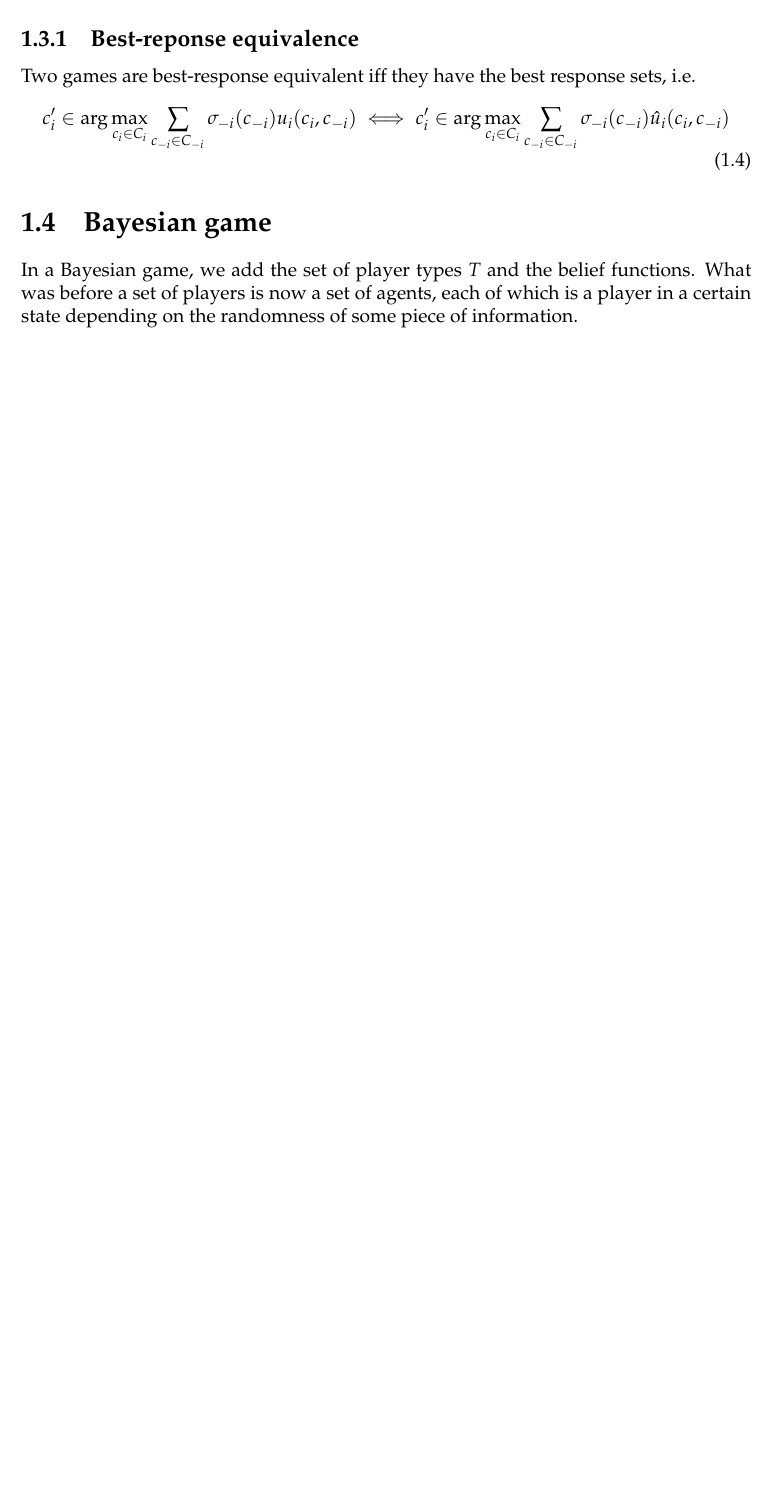
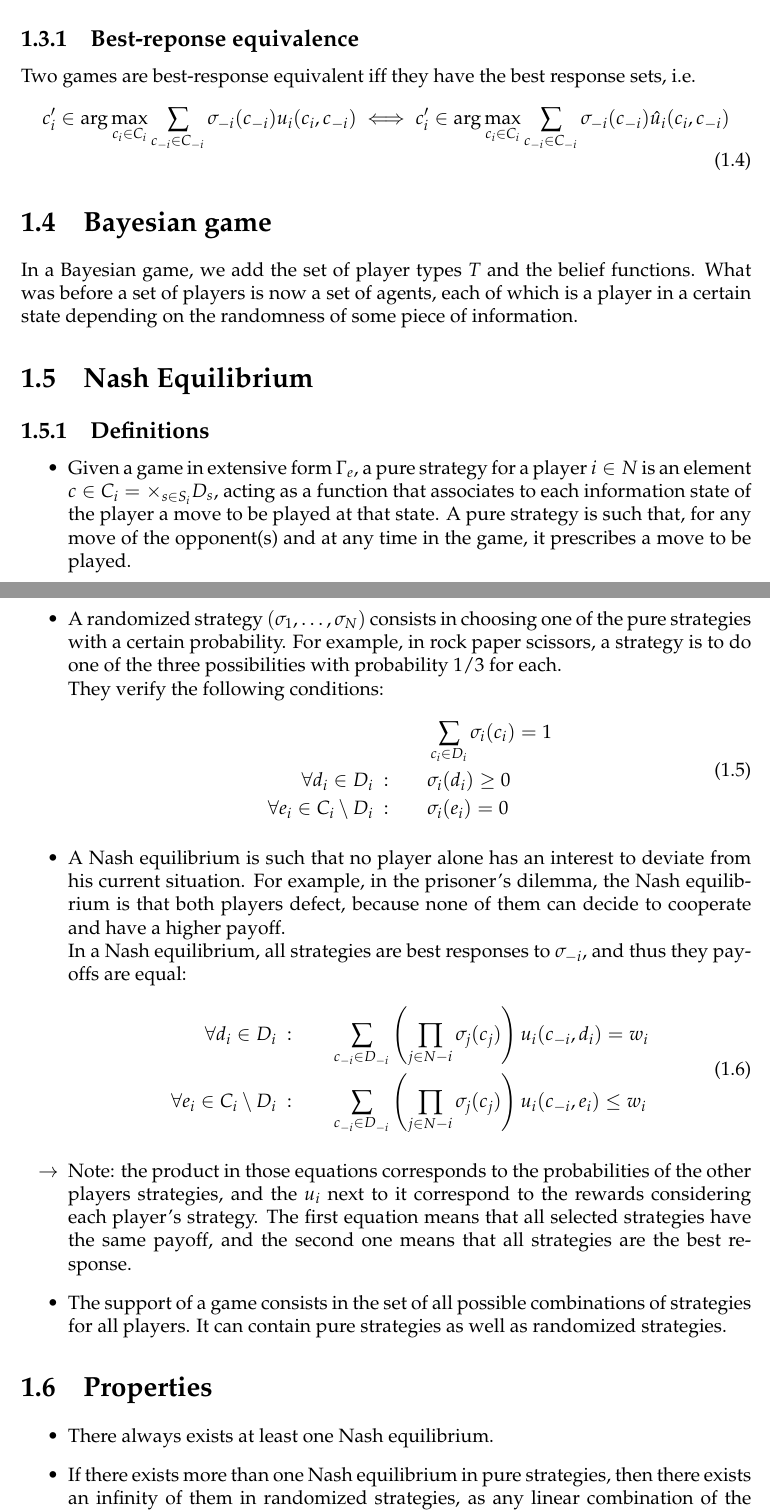
Before and after one commit to SimonDesmidt/Syntheses, a LaTeX document (LINMA2345/LINMA2345.tex): part of page 5 of 5 before the commit and two parts of pages 5 and 6 of 6 after it, the two joined at a grey line, cut so that both start at the same text, the shorter picture padded with empty space. Compiled offline with pdfLaTeX.

Commit message:
LINMA2345 début CM2

```diff
--- a/LINMA2345/LINMA2345.tex
+++ b/LINMA2345/LINMA2345.tex
@@ -135,3 +135,32 @@ Two games are best-response equivalent iff they have the best response sets, i.e
 \end{equation}
 \section{Bayesian game}
 In a Bayesian game, we add the set of player types $T$ and the belief functions. What was before a set of players is now a set of agents, each of which is a player in a certain state depending on the randomness of some piece of information.
+\section{Nash Equilibrium}
+\subsection{Definitions}
+\begin{itemize}
+	\item Given a game in extensive form $\Gamma_e$, a pure strategy for a player $i\in N$ is an element $c\in C_i = \times_{s\in S_i}D_s$, acting as a function that associates to each information state of the player a move to be played at that state. A pure strategy is such that, for any move of the opponent(s) and at any time in the game, it prescribes a move to be played.
+	\item A randomized strategy $(\sigma_1,\dots, \sigma_N)$ consists in choosing one of the pure strategies with a certain probability. For example, in rock paper scissors, a strategy is to do one of the three possibilities with probability 1/3 for each.\\
+	They verify the following conditions:
+	\begin{equation}
+		\begin{aligned}
+			&\sum_{c_i\in D_i}\sigma_i(c_i)=1\\
+			\forall d_i\in D_i\ :\qquad &\sigma_i(d_i)\ge 0\\
+			\forall e_i\in C_i\setminus D_i\ : \qquad &\sigma_i(e_i)=0\\
+		\end{aligned}
+	\end{equation}
+	\item A Nash equilibrium is such that no player alone has an interest to deviate from his current situation. For example, in the prisoner's dilemma, the Nash equilibrium is that both players defect, because none of them can decide to cooperate and have a higher payoff.\\
+	In a Nash equilibrium, all strategies are best responses to $\sigma_{-i}$, and thus they payoffs are equal:
+	\begin{equation}
+		\begin{aligned}
+			\forall d_i\in D_i\ : \qquad &\sum_{c_{-i}\in D_{-i}} \left(\prod_{j\in N-i}\sigma_j(c_j)\right) u_i(c_{-i},d_i)=w_i\\
+			\forall e_i\in C_i\setminus D_i\ : \qquad &\sum_{c_{-i}\in D_{-i}} \left(\prod_{j\in N-i}\sigma_j(c_j)\right) u_i(c_{-i},e_i)\le w_i
+		\end{aligned}
+	\end{equation}
+	\item [$\to$] Note: the product in those equations corresponds to the probabilities of the other players strategies, and the $u_i$ next to it correspond to the rewards considering each player's strategy. The first equation means that all selected strategies have the same payoff, and the second one means that all strategies are the best response.
+	\item The support of a game consists in the set of all possible combinations of strategies for all players. It can contain pure strategies as well as randomized strategies.
+\end{itemize}
+\section{Properties}
+\begin{itemize}
+	\item There always exists at least one Nash equilibrium.
+	\item If there exists more than one Nash equilibrium in pure strategies, then there exists an infinity of them in randomized strategies, as any linear combination of the Nash equilibria is also a Nash equilibrium.
+\end{itemize}
```
Also changed, not shown: LINMA2345/LINMA2345.pdf, LINMA2345/LINMA2345.tex (5 more changed lines).
